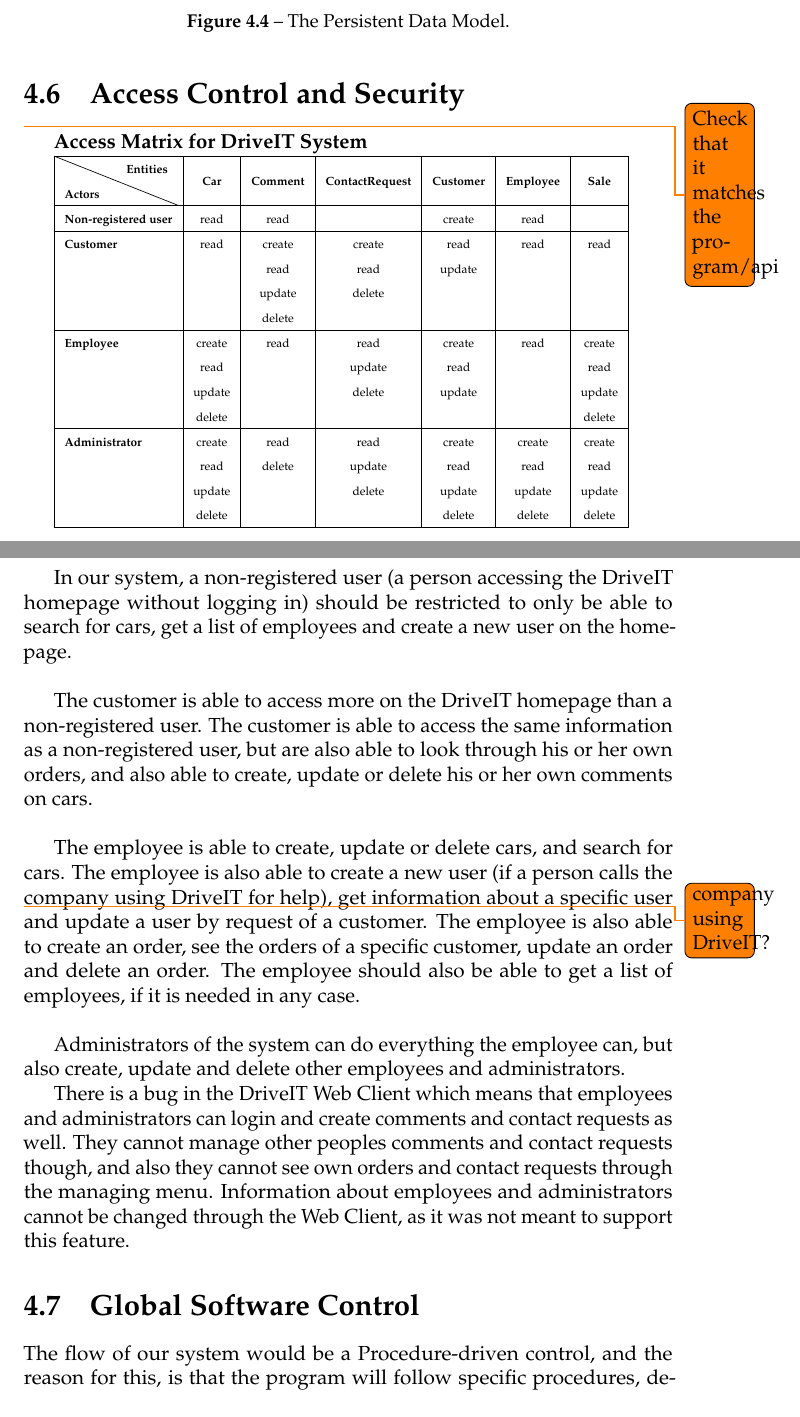
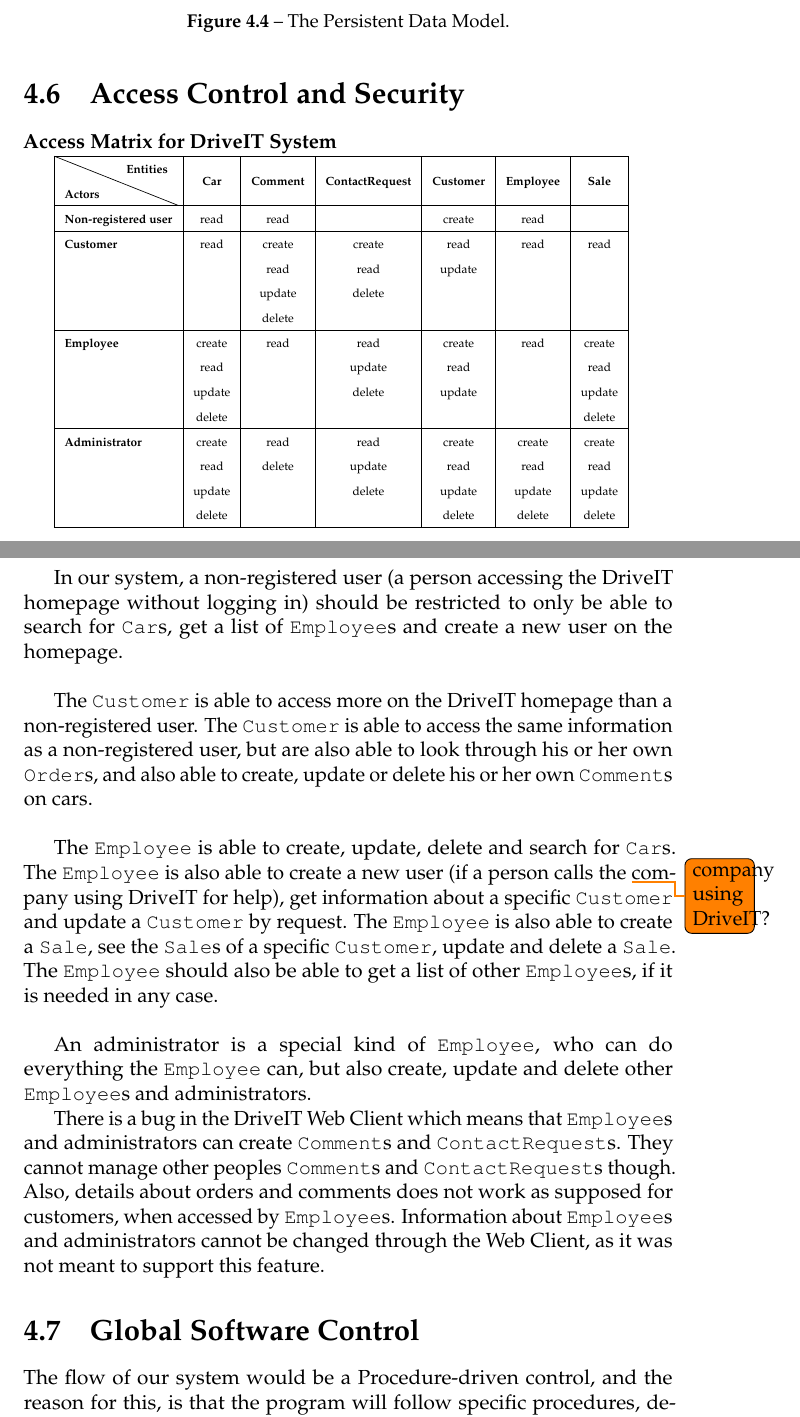
Before and after one commit to andersfischernielsen/DriveIT, a LaTeX book (documentation/tex/main.tex, which reads documentation/tex/SDD-Part/SDD-ProposedArchitecture-AccessControl.tex): two parts of pages 38 and 39 of 63, joined at a grey line, cut so that both start at the same text. Compiled offline with pdfLaTeX; an older LaTeX class or package is replaced by its successor.

Commit message:
\texttt access control

```diff
--- a/documentation/tex/SDD-Part/SDD-ProposedArchitecture-AccessControl.tex
+++ b/documentation/tex/SDD-Part/SDD-ProposedArchitecture-AccessControl.tex
@@ -1,6 +1,5 @@
 \section{Access Control and Security}
 
-\todo{Check that it matches the program/api}
 \textbf{Access Matrix for DriveIT System}
 
 \begin{tabular}{|l|*{6}{c|}}\hline
@@ -27,12 +26,12 @@
 
 Due to the fact that the DriveIT System is available for many users, it is necessary to keep track of which users may have access to specific resources in our system. To keep track of which users got access to which resources, it is necessary to check each user at login, through authentication, to confirm which resources they can access.\\
 
-In our system, a non-registered user (a person accessing the DriveIT homepage without logging in) should be restricted to only be able to search for cars, get a list of employees and create a new user on the homepage.\\
+In our system, a non-registered user (a person accessing the DriveIT homepage without logging in) should be restricted to only be able to search for \texttt{Car}s, get a list of \texttt{Employee}s and create a new user on the homepage.\\
 
-The customer is able to access more on the DriveIT homepage than a non-registered user. The customer is able to access the same information as a non-registered user, but are also able to look through his or her own orders, and also able to create, update or delete his or her own comments on cars.\\
+The \texttt{Customer} is able to access more on the DriveIT homepage than a non-registered user. The \texttt{Customer} is able to access the same information as a non-registered user, but are also able to look through his or her own \texttt{Order}s, and also able to create, update or delete his or her own \texttt{Comment}s on cars.\\
 
-The employee is able to create, update or delete cars, and search for cars. The employee is also able to create a new user (if a person calls the \todo{company using DriveIT?}company using DriveIT for help), get information about a specific user and update a user by request of a customer. The employee is also able to create an order, see the orders of a specific customer, update an order and delete an order. The employee should also be able to get a list of employees, if it is needed in any case.\\
+The \texttt{Employee} is able to create, update, delete and search for \texttt{Car}s. The \texttt{Employee} is also able to create a new user (if a person calls the \todo{company using DriveIT?}company using DriveIT for help), get information about a specific \texttt{Customer} and update a \texttt{Customer} by request. The \texttt{Employee} is also able to create a \texttt{Sale}, see the \texttt{Sale}s of a specific \texttt{Customer}, update and delete a \texttt{Sale}. The \texttt{Employee} should also be able to get a list of other \texttt{Employee}s, if it is needed in any case.\\
 
-Administrators of the system can do everything the employee can, but also create, update and delete other employees and administrators.
+An administrator is a special kind of \texttt{Employee}, who can do everything the \texttt{Employee} can, but also create, update and delete other \texttt{Employee}s and administrators.
 
-There is a bug in the DriveIT Web Client which means that employees and administrators can login and create comments and contact requests as well. They cannot manage other peoples comments and contact requests though, and also they cannot see own orders and contact requests through the managing menu. Information about employees and administrators cannot be changed through the Web Client, as it was not meant to support this feature.
+There is a bug in the DriveIT Web Client which means that \texttt{Employee}s and administrators can create \texttt{Comment}s and \texttt{ContactRequest}s. They cannot manage other peoples \texttt{Comment}s and \texttt{ContactRequest}s though. Also, details about orders and comments does not work as supposed for customers, when accessed by \texttt{Employee}s. Information about \texttt{Employee}s and administrators cannot be changed through the Web Client, as it was not meant to support this feature.
```
